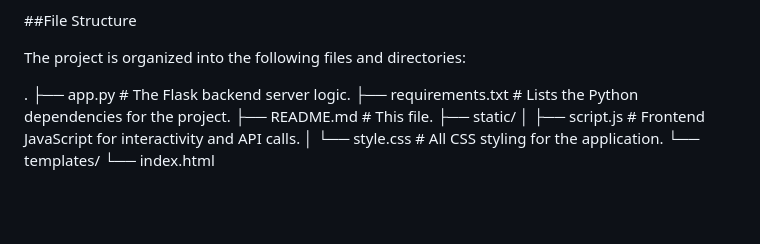
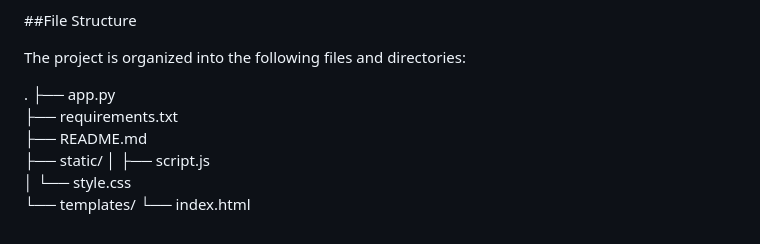
Before and after one commit to Magirad/seedream-4.0-seededit3.0-i2i, a Markdown page: README.md, the part around the change. Drawn GitHub-style; blank space fills up the shorter version.

```diff
--- a/README.md
+++ b/README.md
@@ -62,11 +62,11 @@ The image is also automatically saved on the server inside the downloads/seedrea
 The project is organized into the following files and directories:
 
 .
-├── app.py              # The Flask backend server logic.
-├── requirements.txt    # Lists the Python dependencies for the project.
-├── README.md           # This file.
+├── app.py
+├── requirements.txt
+├── README.md
 ├── static/
-│   ├── script.js       # Frontend JavaScript for interactivity and API calls.
-│   └── style.css       # All CSS styling for the application.
+│   ├── script.js
+│   └── style.css
 └── templates/
     └── index.html
```
